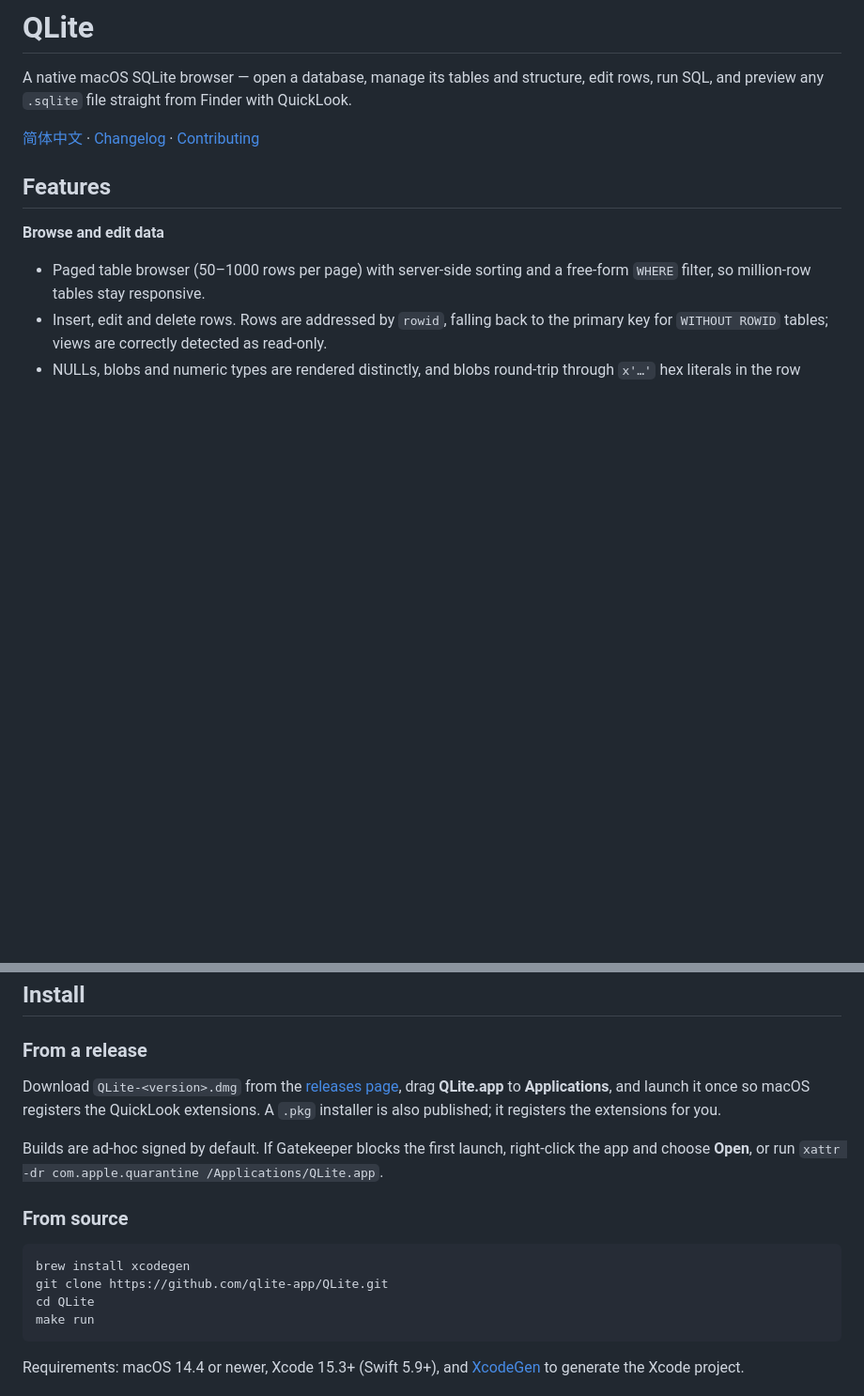
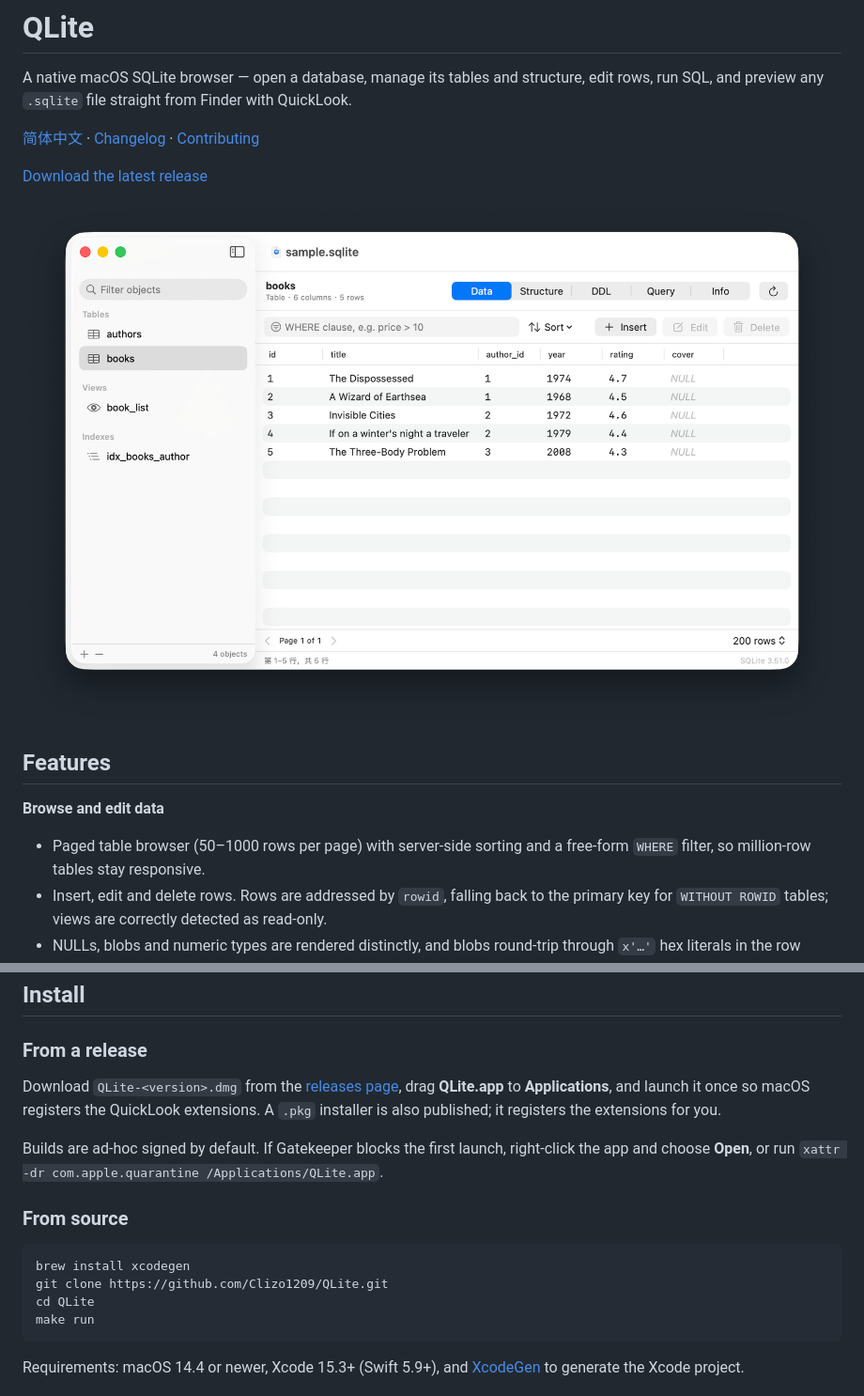
Before and after one commit to louellavibrant171/QLite, a Markdown page: README.md, 2 parts joined by grey strips. Shown: that part at 94% size. GitHub-like rendering; pictures changed too: docs/assets/screenshot-main-en.png (added); blank space fills up the shorter version.

````diff
--- a/README.md
+++ b/README.md
@@ -4,6 +6,10 @@ A native macOS SQLite browser — open a database, manage its tables and structu
 run SQL, and preview any `.sqlite` file straight from Finder with QuickLook.
 
 [简体中文](README.zh-CN.md) · [Changelog](CHANGELOG.md) · [Contributing](CONTRIBUTING.md)
+
+[Download the latest release](https://github.com/Clizo1209/QLite/releases/latest)
+
+![QLite browsing a SQLite database on macOS](docs/assets/screenshot-main-en.png)
 
 ## Features
 
@@ -71,7 +77,7 @@ and choose **Open**, or run `xattr -dr com.apple.quarantine /Applications/QLite.
 
 ```bash
 brew install xcodegen
-git clone https://github.com/qlite-app/QLite.git
+git clone https://github.com/Clizo1209/QLite.git
 cd QLite
 make run
 ```
````
Also changed, not shown: other parts of README.md (+3 -1 lines), README.zh-CN.md (+8 -2 lines), docs/assets/screenshot-main-zh-CN.png (added), 2 other files.
